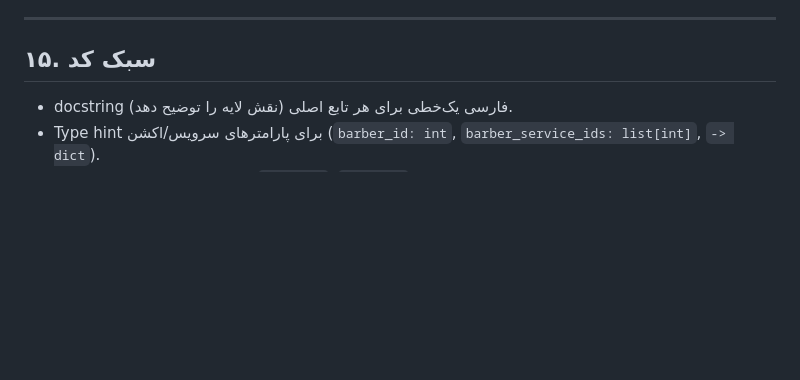
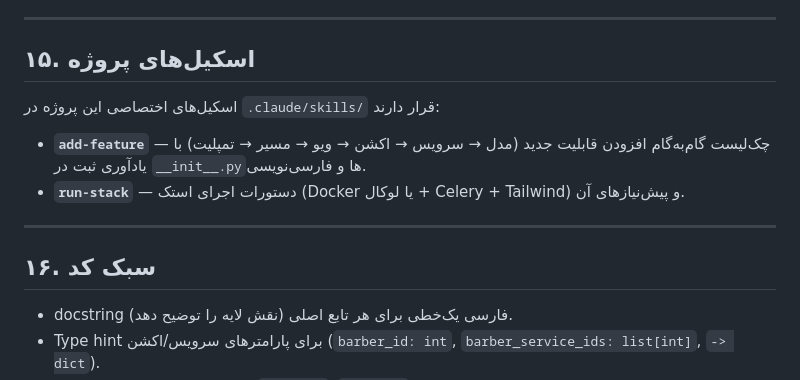
Before and after one commit to MrShotgun1182/barber_hub, a Markdown page: CLAUDE.md, the part around the change. GitHub-like rendering; blank space fills up the shorter version.

Commit message:
add claude.md and skill.md

```diff
--- a/CLAUDE.md
+++ b/CLAUDE.md
@@ -252,7 +252,16 @@ barber_hub/
 
 ---
 
-## ۱۵. سبک کد
+## ۱۵. اسکیل‌های پروژه
+
+اسکیل‌های اختصاصی این پروژه در `.claude/skills/` قرار دارند:
+
+- **`add-feature`** — چک‌لیست گام‌به‌گام افزودن قابلیت جدید (مدل → سرویس → اکشن → ویو → مسیر → تمپلیت) با یادآوری ثبت در `__init__.py`ها و فارسی‌نویسی.
+- **`run-stack`** — دستورات اجرای استک (Docker یا لوکال + Celery + Tailwind) و پیش‌نیازهای آن.
+
+---
+
+## ۱۶. سبک کد
 
 - docstring فارسی یک‌خطی برای هر تابع اصلی (نقش لایه را توضیح دهد).
 - Type hint برای پارامترهای سرویس/اکشن (`barber_id: int`, `barber_service_ids: list[int]`, `-> dict`).
```
Also changed, not shown: 2 other files.
